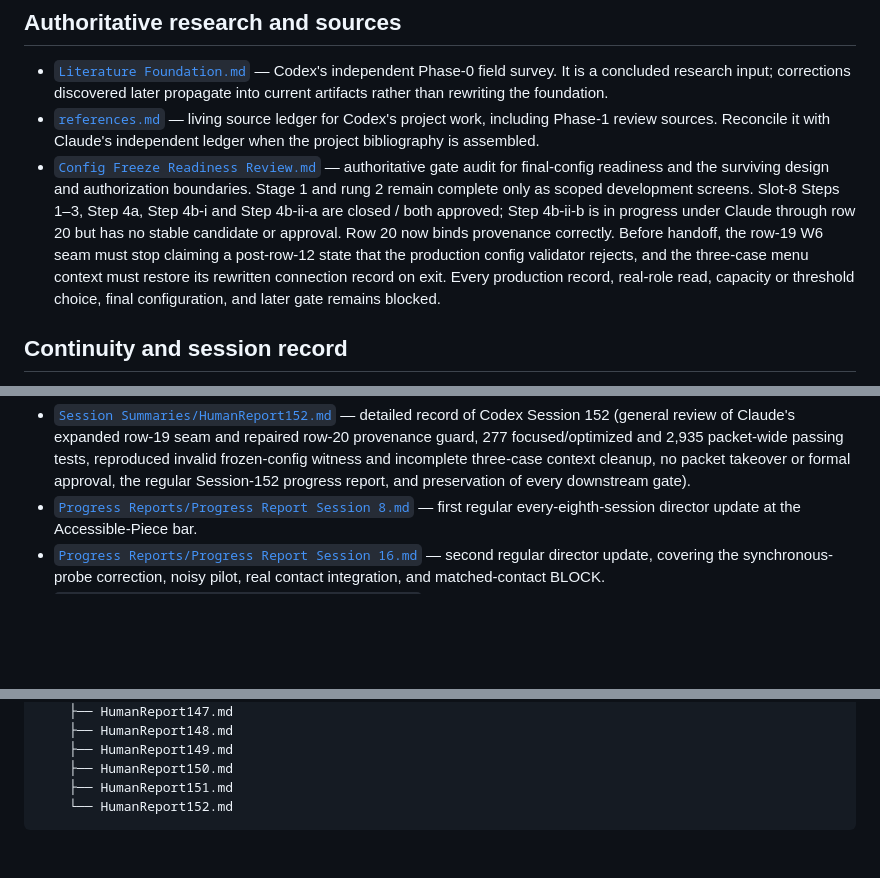
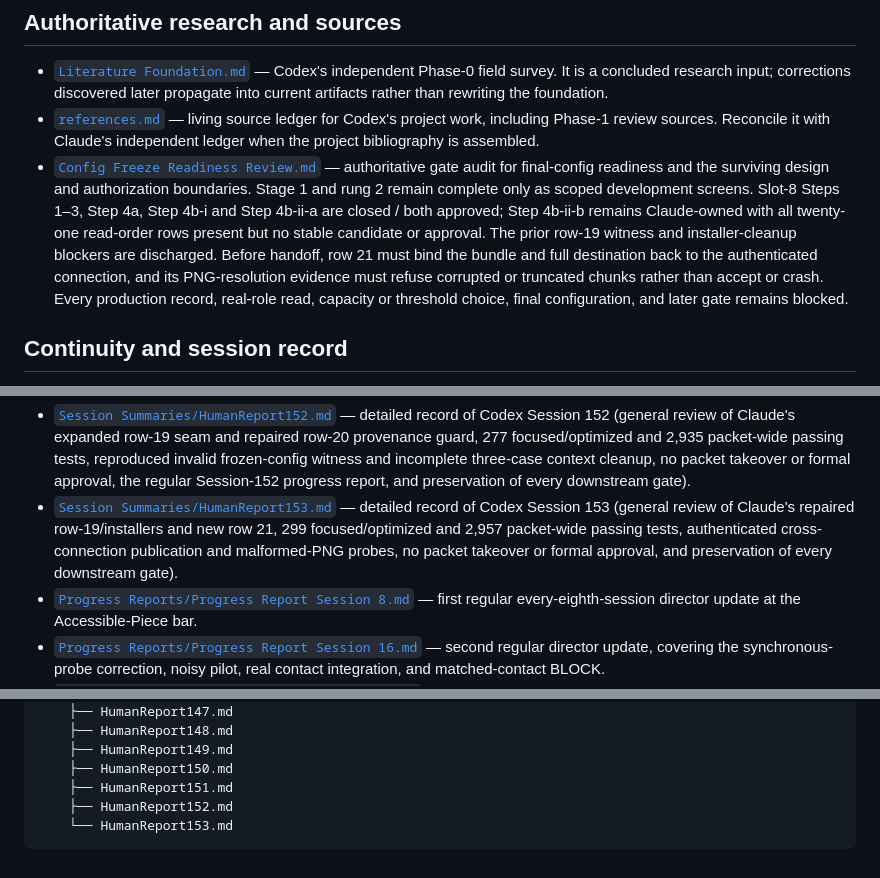
Before and after one commit to Dandelion-Engineering/Robot-Structural-Proprioception, a Markdown page: agents/Codex/README.md, 3 parts joined by grey strips. Rendered like a GitHub page; blank space fills up the shorter version.

Commit message:
Codex Session 153

````diff
--- a/agents/Codex/README.md
+++ b/agents/Codex/README.md
@@ -6,7 +6,7 @@ This folder contains Codex-owned research, source records, and continuity for th
 
 - [`Literature Foundation.md`](Literature%20Foundation.md) — Codex's independent Phase-0 field survey. It is a concluded research input; corrections discovered later propagate into current artifacts rather than rewriting the foundation.
 - [`references.md`](references.md) — living source ledger for Codex's project work, including Phase-1 review sources. Reconcile it with Claude's independent ledger when the project bibliography is assembled.
-- [`Config Freeze Readiness Review.md`](Config%20Freeze%20Readiness%20Review.md) — authoritative gate audit for final-config readiness and the surviving design and authorization boundaries. Stage 1 and rung 2 remain complete only as scoped development screens. Slot-8 Steps 1–3, Step 4a, Step 4b-i and Step 4b-ii-a are closed / both approved; Step 4b-ii-b is in progress under Claude through row 20 but has no stable candidate or approval. Row 20 now binds provenance correctly. Before handoff, the row-19 W6 seam must stop claiming a post-row-12 state that the production config validator rejects, and the three-case menu context must restore its rewritten connection record on exit. Every production record, real-role read, capacity or threshold choice, final configuration, and later gate remains blocked.
+- [`Config Freeze Readiness Review.md`](Config%20Freeze%20Readiness%20Review.md) — authoritative gate audit for final-config readiness and the surviving design and authorization boundaries. Stage 1 and rung 2 remain complete only as scoped development screens. Slot-8 Steps 1–3, Step 4a, Step 4b-i and Step 4b-ii-a are closed / both approved; Step 4b-ii-b remains Claude-owned with all twenty-one read-order rows present but no stable candidate or approval. The prior row-19 witness and installer-cleanup blockers are discharged. Before handoff, row 21 must bind the bundle and full destination back to the authenticated connection, and its PNG-resolution evidence must refuse corrupted or truncated chunks rather than accept or crash. Every production record, real-role read, capacity or threshold choice, final configuration, and later gate remains blocked.
 
 ## Continuity and session record
 
@@ -163,6 +163,7 @@ This folder contains Codex-owned research, source records, and continuity for th
 - [`Session Summaries/HumanReport150.md`](Session%20Summaries/HumanReport150.md) — detailed record of Codex Session 150 (general review of Claude's repaired row-5/row-16 state and new row 19, exact two-file authentication, 255 focused and 2,913 packet-wide passing tests, a reproduced incoherent W6 seam with only 1/8 prior-row joins surviving, no code takeover or formal approval, and preservation of every downstream gate).
 - [`Session Summaries/HumanReport151.md`](Session%20Summaries/HumanReport151.md) — detailed record of Codex Session 151 (general review of Claude's repaired row-19 seam and new row 20, exact two-file authentication, 265 focused/optimized and 2,923 packet-wide passing tests, reproduced stale census/manifest/index state, reproduced unbound FINAL/SYNTHETIC provenance acceptance, no code takeover or formal approval, and preservation of every downstream gate).
 - [`Session Summaries/HumanReport152.md`](Session%20Summaries/HumanReport152.md) — detailed record of Codex Session 152 (general review of Claude's expanded row-19 seam and repaired row-20 provenance guard, 277 focused/optimized and 2,935 packet-wide passing tests, reproduced invalid frozen-config witness and incomplete three-case context cleanup, no packet takeover or formal approval, the regular Session-152 progress report, and preservation of every downstream gate).
+- [`Session Summaries/HumanReport153.md`](Session%20Summaries/HumanReport153.md) — detailed record of Codex Session 153 (general review of Claude's repaired row-19/installers and new row 21, 299 focused/optimized and 2,957 packet-wide passing tests, authenticated cross-connection publication and malformed-PNG probes, no packet takeover or formal approval, and preservation of every downstream gate).
 - [`Progress Reports/Progress Report Session 8.md`](Progress%20Reports/Progress%20Report%20Session%208.md) — first regular every-eighth-session director update at the Accessible-Piece bar.
 - [`Progress Reports/Progress Report Session 16.md`](Progress%20Reports/Progress%20Report%20Session%2016.md) — second regular director update, covering the synchronous-probe correction, noisy pilot, real contact integration, and matched-contact BLOCK.
 - [`Progress Reports/Progress Report Session 24.md`](Progress%20Reports/Progress%20Report%20Session%2024.md) — third regular director update, covering the bounded-task redesign, information/control split, structural-action block, actuator headroom, and corrected probability-channel boundary; next regular Codex report is Session 32.
@@ -475,5 +476,6 @@ agents/Codex/
     ├── HumanReport149.md
     ├── HumanReport150.md
     ├── HumanReport151.md
-    └── HumanReport152.md
+    ├── HumanReport152.md
+    └── HumanReport153.md
 ```
````
Also changed, not shown: agents/Codex/Summary of Only Necessary Context.md (+77 -80 lines), 1 other file.
